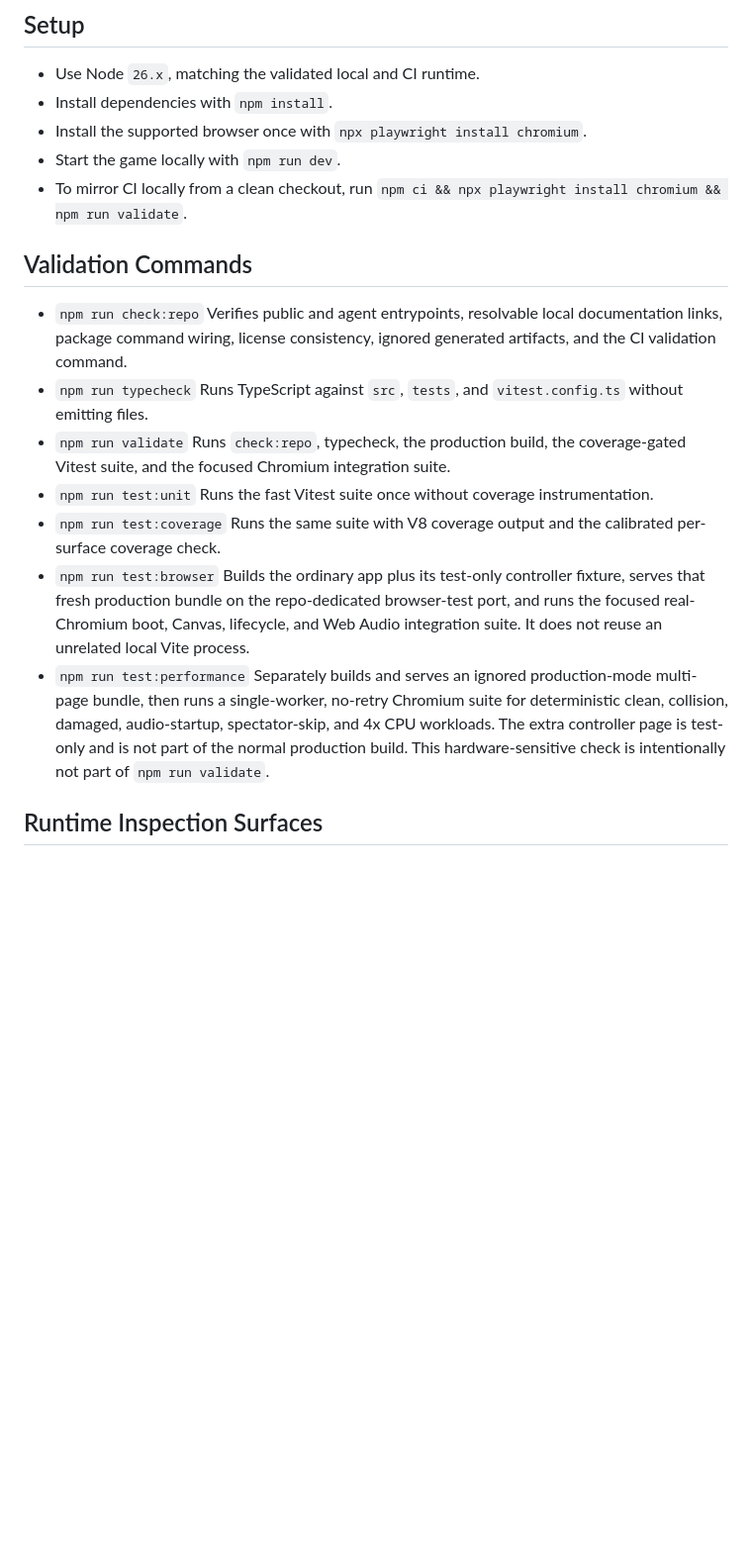
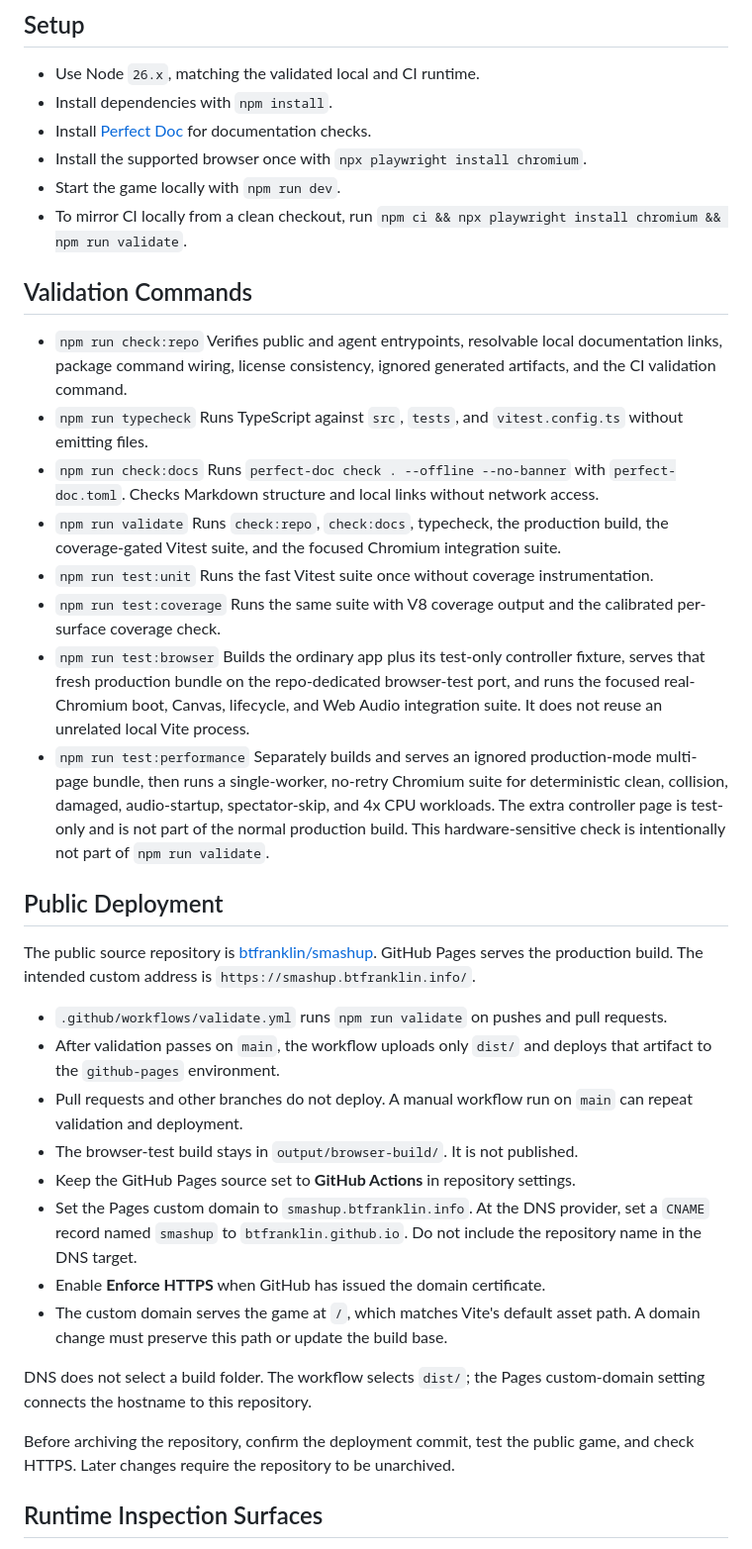
Before and after one commit to btfranklin/smashup, a Markdown page: docs/OPERATIONS.md, the part around the change. Shown at 99% size. Drawn GitHub-style; blank space fills up the shorter version.

```diff
--- a/docs/OPERATIONS.md
+++ b/docs/OPERATIONS.md
@@ -4,6 +4,7 @@
 
 - Use Node `26.x`, matching the validated local and CI runtime.
 - Install dependencies with `npm install`.
+- Install [Perfect Doc](https://github.com/btfranklin/perfect-doc#build-and-install) for documentation checks.
 - Install the supported browser once with `npx playwright install chromium`.
 - Start the game locally with `npm run dev`.
 - To mirror CI locally from a clean checkout, run `npm ci && npx playwright install chromium && npm run validate`.
@@ -16,8 +17,11 @@
   the CI validation command.
 - `npm run typecheck`
   Runs TypeScript against `src`, `tests`, and `vitest.config.ts` without emitting files.
+- `npm run check:docs`
+  Runs `perfect-doc check . --offline --no-banner` with `perfect-doc.toml`.
+  Checks Markdown structure and local links without network access.
 - `npm run validate`
-  Runs `check:repo`, typecheck, the production build, the coverage-gated Vitest suite, and the focused Chromium integration suite.
+  Runs `check:repo`, `check:docs`, typecheck, the production build, the coverage-gated Vitest suite, and the focused Chromium integration suite.
 - `npm run test:unit`
   Runs the fast Vitest suite once without coverage instrumentation.
 - `npm run test:coverage`
@@ -34,6 +38,32 @@
   extra controller page is test-only and is not part of the normal production
   build. This hardware-sensitive check is intentionally not part of
   `npm run validate`.
+
+## Public Deployment
+
+The public source repository is [btfranklin/smashup](https://github.com/btfranklin/smashup).
+GitHub Pages serves the production build. The intended custom address is
+`https://smashup.btfranklin.info/`.
+
+- `.github/workflows/validate.yml` runs `npm run validate` on pushes and pull requests.
+- After validation passes on `main`, the workflow uploads only `dist/` and
+  deploys that artifact to the `github-pages` environment.
+- Pull requests and other branches do not deploy. A manual workflow run on
+  `main` can repeat validation and deployment.
+- The browser-test build stays in `output/browser-build/`. It is not published.
+- Keep the GitHub Pages source set to **GitHub Actions** in repository settings.
+- Set the Pages custom domain to `smashup.btfranklin.info`. At the DNS provider,
+  set a `CNAME` record named `smashup` to `btfranklin.github.io`. Do not include
+  the repository name in the DNS target.
+- Enable **Enforce HTTPS** when GitHub has issued the domain certificate.
+- The custom domain serves the game at `/`, which matches Vite's default asset
+  path. A domain change must preserve this path or update the build base.
+
+DNS does not select a build folder. The workflow selects `dist/`; the Pages
+custom-domain setting connects the hostname to this repository.
+
+Before archiving the repository, confirm the deployment commit, test the public
+game, and check HTTPS. Later changes require the repository to be unarchived.
 
 ## Runtime Inspection Surfaces
 
```
Also changed, not shown: AGENTS.md (+3 -1 lines), README.md (+79 -50 lines), .github/social preview/smashup_social_preview.jpg (added), 6 other files.
